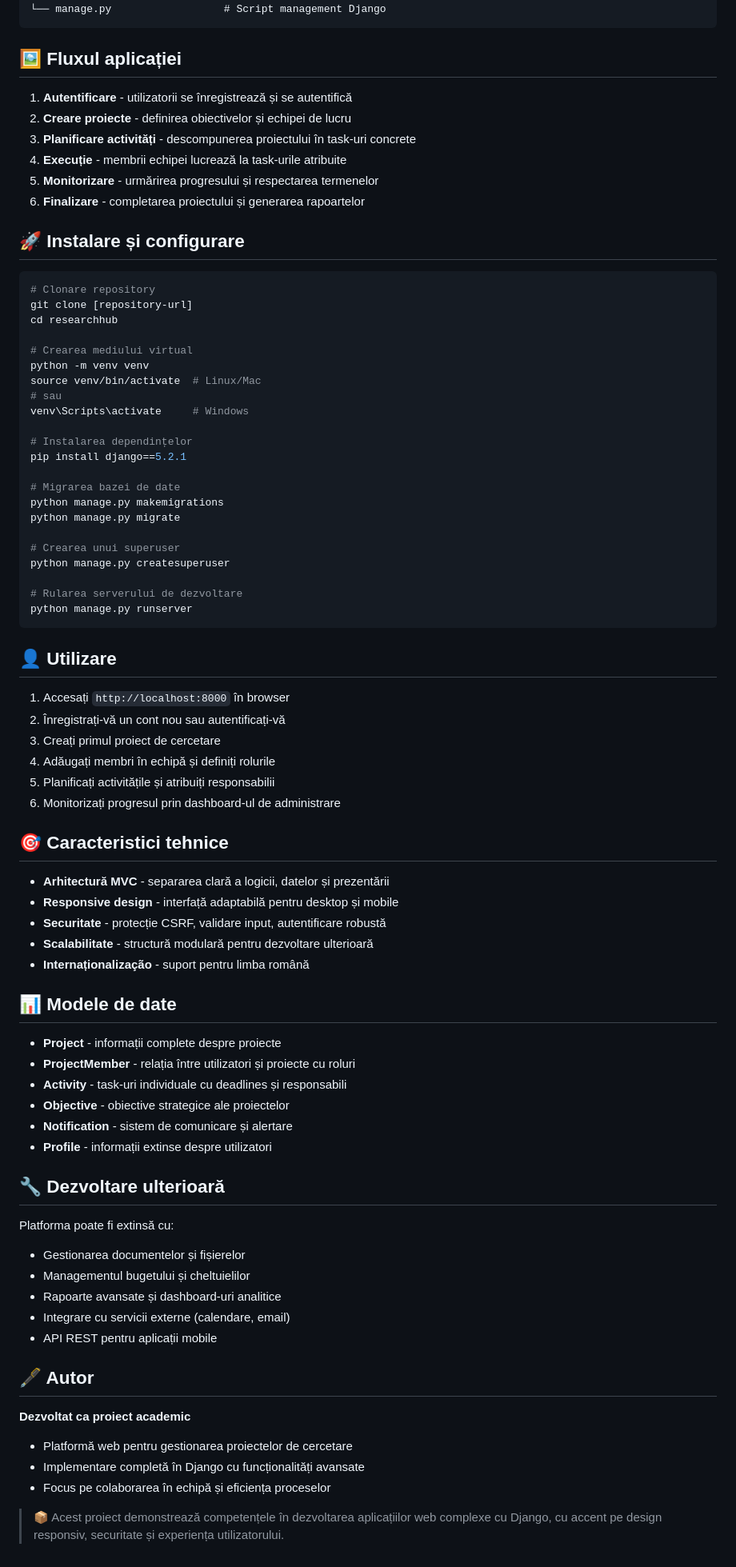
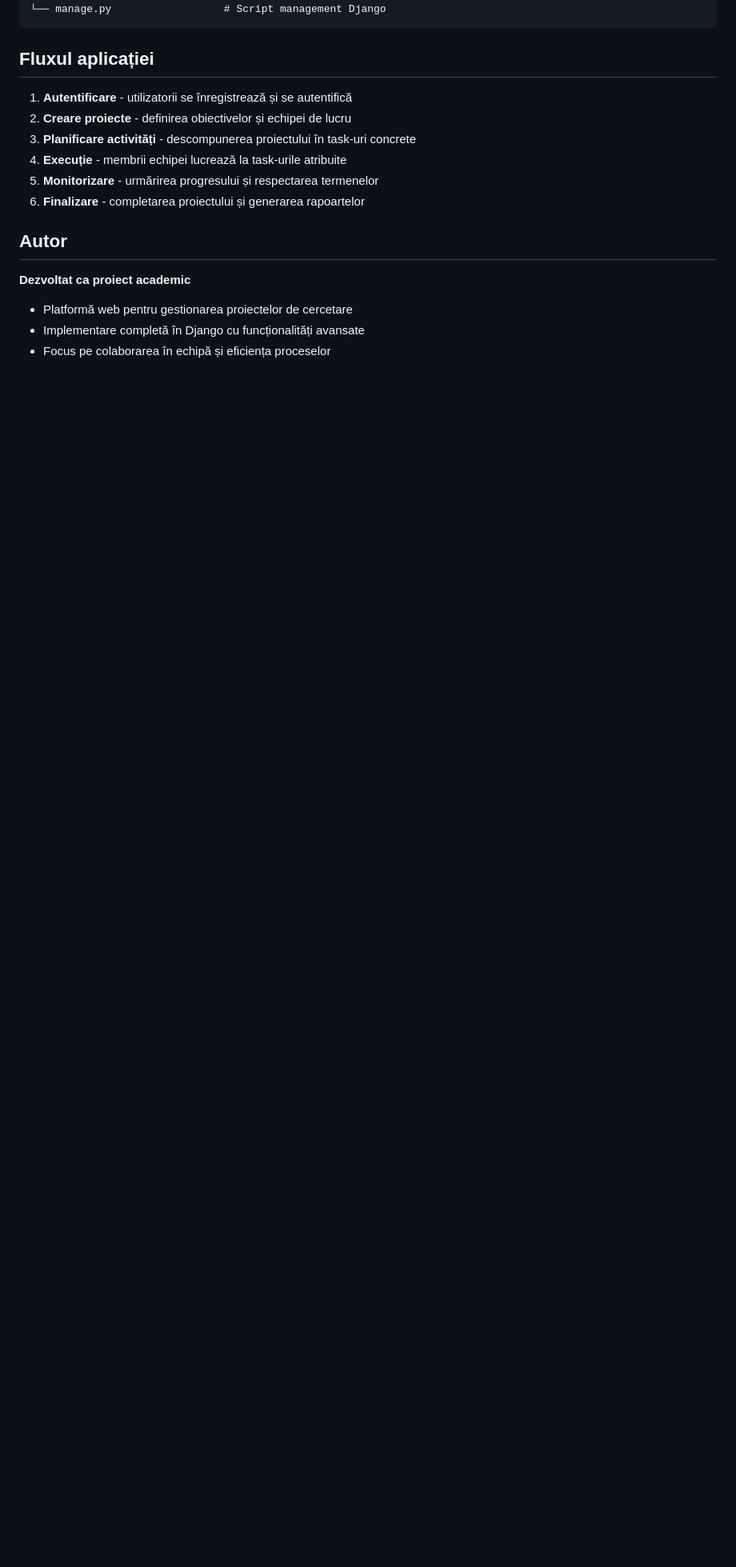
Before and after one commit to claudiacazacu/Research-Hub, a Markdown page: README.md, the part around one of its changes. Shown at 80% size. GitHub-like rendering; blank space fills up the shorter version.

Commit message:
update readme
Updated section headings and improved formatting in README.md.

````diff
--- a/README.md
+++ b/README.md
@@ -69,7 +69,7 @@ researchhub/
 └── manage.py                  # Script management Django
 ```
 
-## 🖼️ Fluxul aplicației
+##  Fluxul aplicației
 
 1. **Autentificare** - utilizatorii se înregistrează și se autentifică
 2. **Creare proiecte** - definirea obiectivelor și echipei de lucru
@@ -78,73 +78,9 @@ researchhub/
 5. **Monitorizare** - urmărirea progresului și respectarea termenelor
 6. **Finalizare** - completarea proiectului și generarea rapoartelor
 
-## 🚀 Instalare și configurare
-
-```bash
-# Clonare repository
-git clone [repository-url]
-cd researchhub
-
-# Crearea mediului virtual
-python -m venv venv
-source venv/bin/activate  # Linux/Mac
-# sau
-venv\Scripts\activate     # Windows
-
-# Instalarea dependințelor
-pip install django==5.2.1
-
-# Migrarea bazei de date
-python manage.py makemigrations
-python manage.py migrate
-
-# Crearea unui superuser
-python manage.py createsuperuser
-
-# Rularea serverului de dezvoltare
-python manage.py runserver
-```
-
-## 👤 Utilizare
-
-1. Accesați `http://localhost:8000` în browser
-2. Înregistrați-vă un cont nou sau autentificați-vă
-3. Creați primul proiect de cercetare
-4. Adăugați membri în echipă și definiți rolurile
-5. Planificați activitățile și atribuiți responsabilii
-6. Monitorizați progresul prin dashboard-ul de administrare
-
-## 🎯 Caracteristici tehnice
-
-- **Arhitectură MVC** - separarea clară a logicii, datelor și prezentării
-- **Responsive design** - interfață adaptabilă pentru desktop și mobile
-- **Securitate** - protecție CSRF, validare input, autentificare robustă
-- **Scalabilitate** - structură modulară pentru dezvoltare ulterioară
-- **Internaționalização** - suport pentru limba română
-
-## 📊 Modele de date
-
-- **Project** - informații complete despre proiecte
-- **ProjectMember** - relația între utilizatori și proiecte cu roluri
-- **Activity** - task-uri individuale cu deadlines și responsabili
-- **Objective** - obiective strategice ale proiectelor
-- **Notification** - sistem de comunicare și alertare
-- **Profile** - informații extinse despre utilizatori
-
-## 🔧 Dezvoltare ulterioară
-
-Platforma poate fi extinsă cu:
-- Gestionarea documentelor și fișierelor
-- Managementul bugetului și cheltuielilor
-- Rapoarte avansate și dashboard-uri analitice
-- Integrare cu servicii externe (calendare, email)
-- API REST pentru aplicații mobile
-
-## 🖋️ Autor
+##  Autor
 
 **Dezvoltat ca proiect academic**
 - Platformă web pentru gestionarea proiectelor de cercetare
 - Implementare completă în Django cu funcționalități avansate
 - Focus pe colaborarea în echipă și eficiența proceselor
-
-> 📦 Acest proiect demonstrează competențele în dezvoltarea aplicațiilor web complexe cu Django, cu accent pe design responsiv, securitate și experiența utilizatorului.
````
Also changed, not shown: other parts of README.md (+11 -11 lines).
